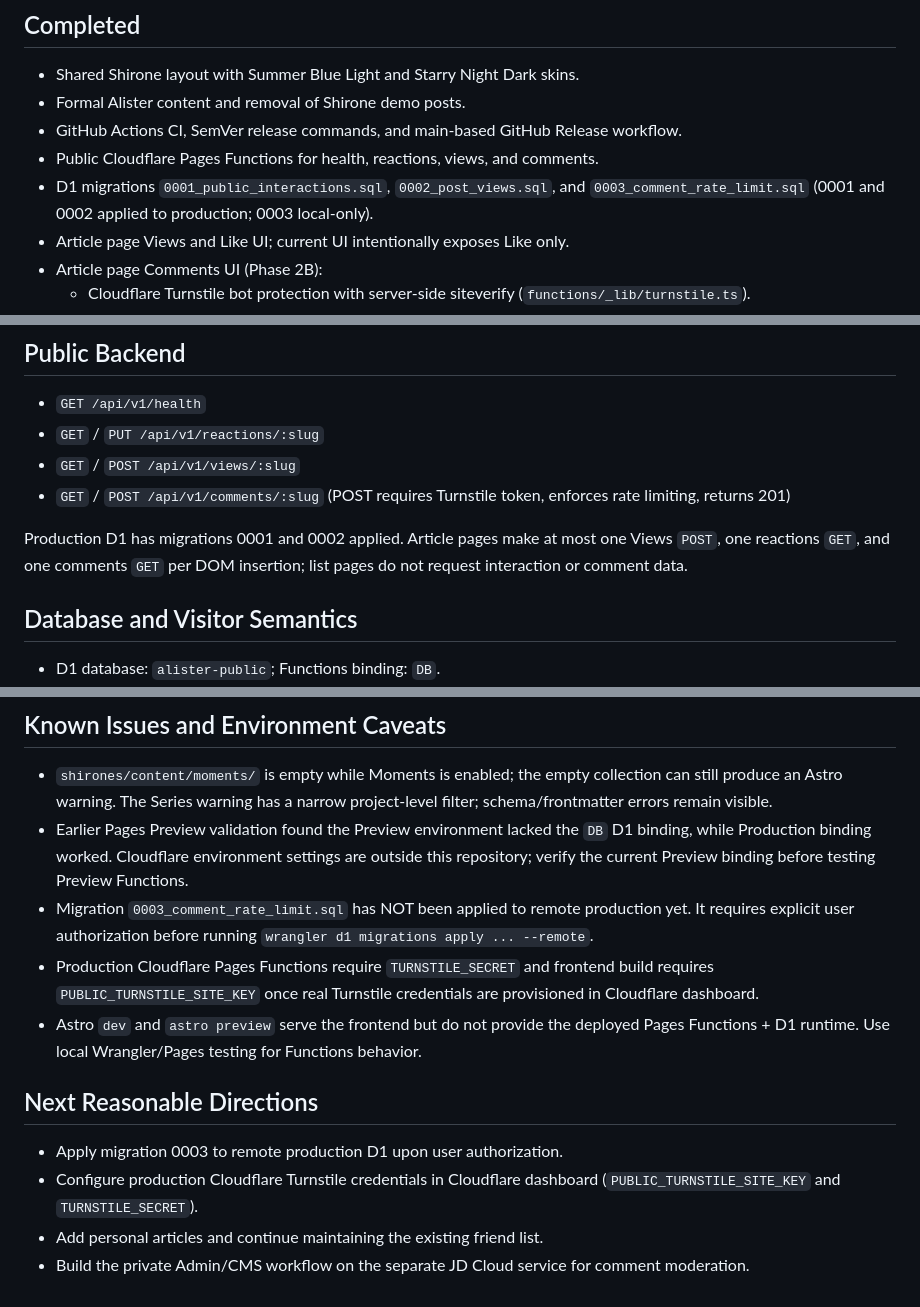
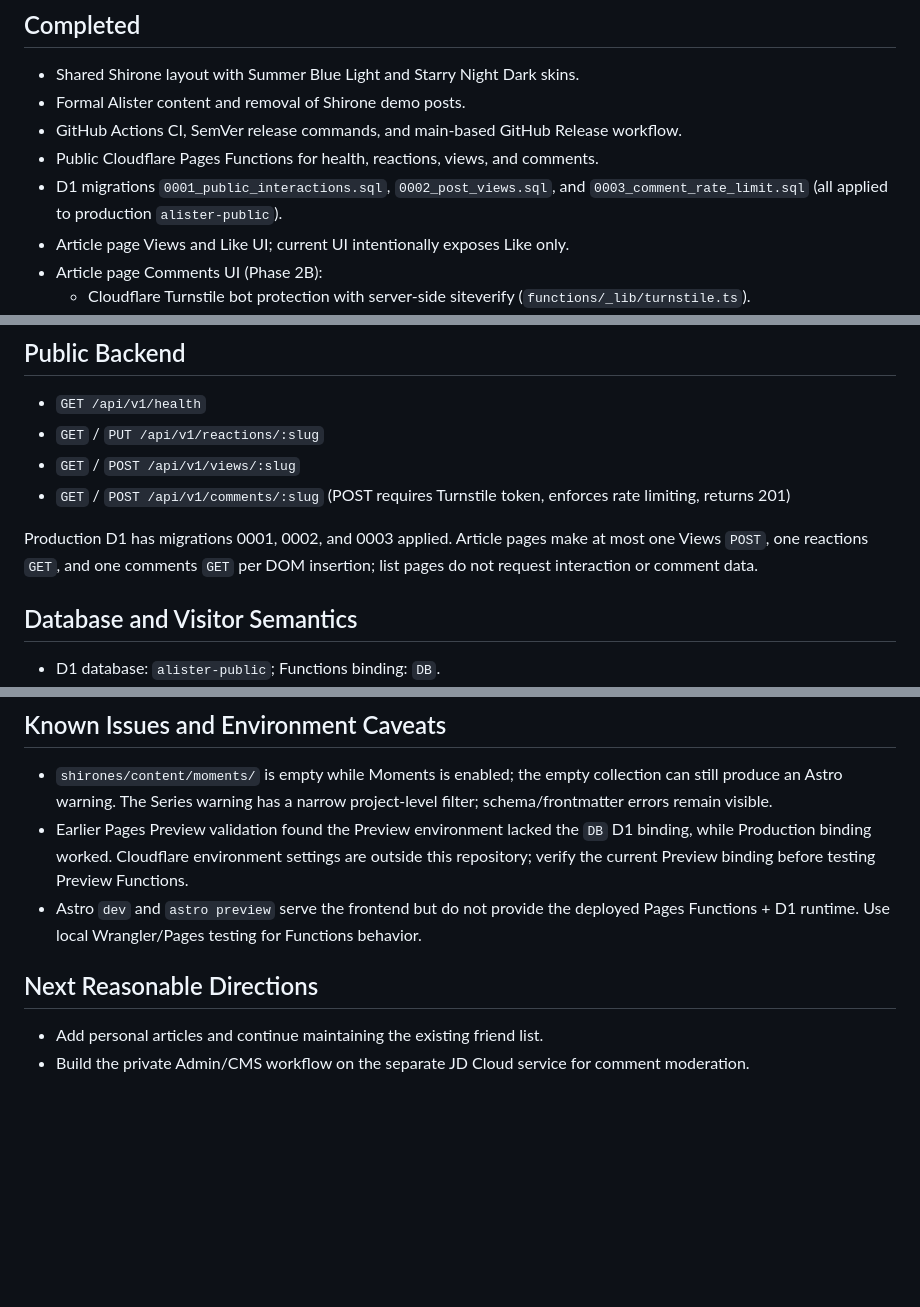
Before and after one commit to asterShining/alister-blog, a Markdown page: docs/project-status.md, 3 parts joined by grey strips. Drawn GitHub-style; blank space fills up the shorter version.

Commit message:
docs: reflect Comments and Turnstile production release

```diff
--- a/docs/project-status.md
+++ b/docs/project-status.md
@@ -14,7 +14,7 @@
 - Formal Alister content and removal of Shirone demo posts.
 - GitHub Actions CI, SemVer release commands, and main-based GitHub Release workflow.
 - Public Cloudflare Pages Functions for health, reactions, views, and comments.
-- D1 migrations `0001_public_interactions.sql`, `0002_post_views.sql`, and `0003_comment_rate_limit.sql` (0001 and 0002 applied to production; 0003 local-only).
+- D1 migrations `0001_public_interactions.sql`, `0002_post_views.sql`, and `0003_comment_rate_limit.sql` (all applied to production `alister-public`).
 - Article page Views and Like UI; current UI intentionally exposes Like only.
 - Article page Comments UI (Phase 2B):
   - Cloudflare Turnstile bot protection with server-side siteverify (`functions/_lib/turnstile.ts`).
@@ -34,7 +34,7 @@
 - `GET` / `POST /api/v1/views/:slug`
 - `GET` / `POST /api/v1/comments/:slug` (POST requires Turnstile token, enforces rate limiting, returns 201)
 
-Production D1 has migrations 0001 and 0002 applied. Article pages make at most one Views `POST`, one reactions `GET`, and one comments `GET` per DOM insertion; list pages do not request interaction or comment data.
+Production D1 has migrations 0001, 0002, and 0003 applied. Article pages make at most one Views `POST`, one reactions `GET`, and one comments `GET` per DOM insertion; list pages do not request interaction or comment data.
 
 ## Database and Visitor Semantics
 
@@ -52,13 +52,9 @@ The separate JD Cloud private/Admin backend uses Fastify and PostgreSQL and has
 
 - `shirones/content/moments/` is empty while Moments is enabled; the empty collection can still produce an Astro warning. The Series warning has a narrow project-level filter; schema/frontmatter errors remain visible.
 - Earlier Pages Preview validation found the Preview environment lacked the `DB` D1 binding, while Production binding worked. Cloudflare environment settings are outside this repository; verify the current Preview binding before testing Preview Functions.
-- Migration `0003_comment_rate_limit.sql` has NOT been applied to remote production yet. It requires explicit user authorization before running `wrangler d1 migrations apply ... --remote`.
-- Production Cloudflare Pages Functions require `TURNSTILE_SECRET` and frontend build requires `PUBLIC_TURNSTILE_SITE_KEY` once real Turnstile credentials are provisioned in Cloudflare dashboard.
 - Astro `dev` and `astro preview` serve the frontend but do not provide the deployed Pages Functions + D1 runtime. Use local Wrangler/Pages testing for Functions behavior.
 
 ## Next Reasonable Directions
 
-- Apply migration 0003 to remote production D1 upon user authorization.
-- Configure production Cloudflare Turnstile credentials in Cloudflare dashboard (`PUBLIC_TURNSTILE_SITE_KEY` and `TURNSTILE_SECRET`).
 - Add personal articles and continue maintaining the existing friend list.
 - Build the private Admin/CMS workflow on the separate JD Cloud service for comment moderation.
```
